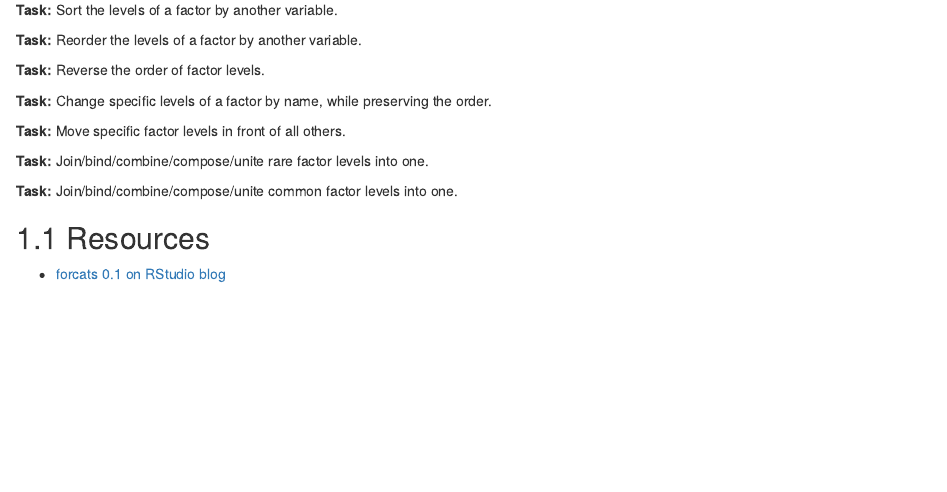
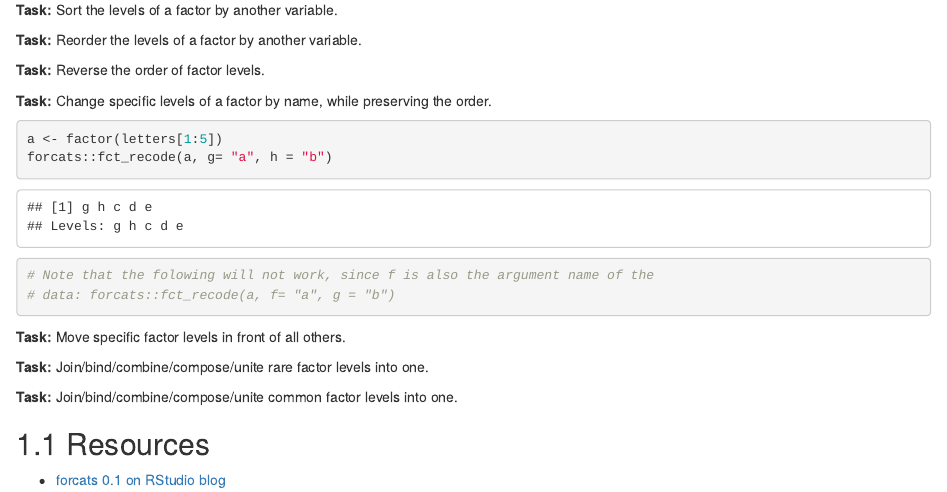
Before and after one commit to Tazinho/Tidyverse-Cookbook, an R Markdown document (06-Factors.Rmd): the page in a window 1100 px wide, from 1310 px down. Rendered offline with R 4.5, knitr and Pandoc, with nearby package versions; drawn as R Markdown's standard HTML page in place of the format the file asks for.

Commit message:
updated factors

````diff
--- a/06-Factors.Rmd
+++ b/06-Factors.Rmd
@@ -63,6 +63,13 @@ factor(c(as.character(a), as.character(b)))
 
 **Task:** Change specific levels of a factor by name, while preserving the order.
 
+```{r, eval = TRUE}
+a <- factor(letters[1:5])
+forcats::fct_recode(a, g= "a", h = "b")
+# Note that the folowing will not work, since f is also the argument name of the
+# data: forcats::fct_recode(a, f= "a", g = "b")
+```
+
 **Task:** Move specific factor levels in front of all others.
 
 **Task:** Join/bind/combine/compose/unite rare factor levels into one.
````
